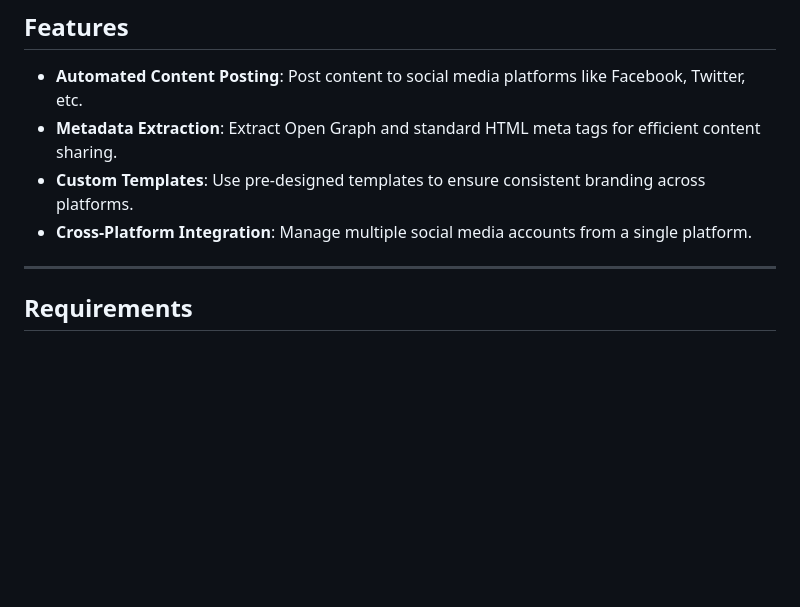
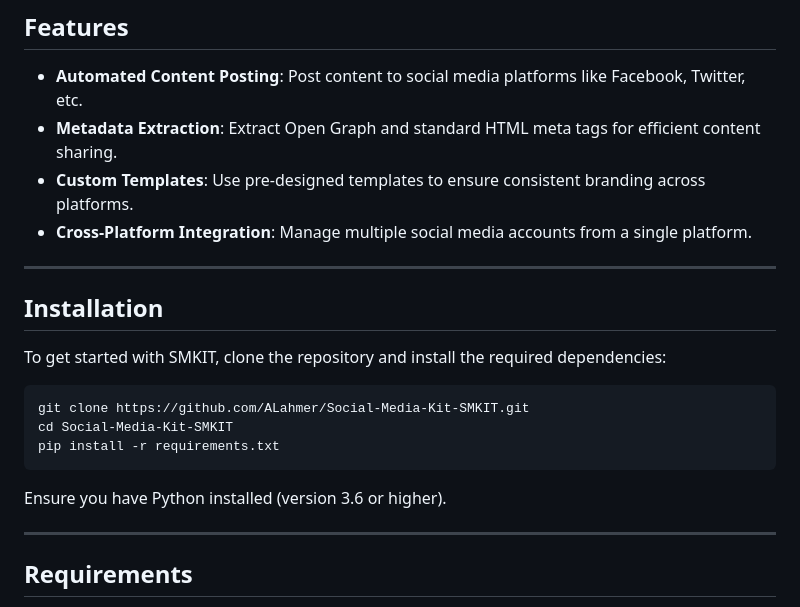
Before and after one commit to ALahmer/Social-Media-Kit-SMKIT, a Markdown page: README.md, the part around one of its changes. Rendered like a GitHub page; blank space fills up the shorter version.

Commit message:
[mypymediakit] README.md WIP

````diff
--- a/README.md
+++ b/README.md
@@ -10,6 +10,19 @@ SMKIT is a versatile tool designed to automate the management of content across
 - **Metadata Extraction**: Extract Open Graph and standard HTML meta tags for efficient content sharing.
 - **Custom Templates**: Use pre-designed templates to ensure consistent branding across platforms.
 - **Cross-Platform Integration**: Manage multiple social media accounts from a single platform.
+
+---
+
+## Installation
+
+To get started with SMKIT, clone the repository and install the required dependencies:
+
+```bash
+git clone https://github.com/ALahmer/Social-Media-Kit-SMKIT.git
+cd Social-Media-Kit-SMKIT
+pip install -r requirements.txt
+```
+Ensure you have Python installed (version 3.6 or higher).
 
 ---
 
````
Also changed, not shown: other parts of README.md (+0 -3 lines).
